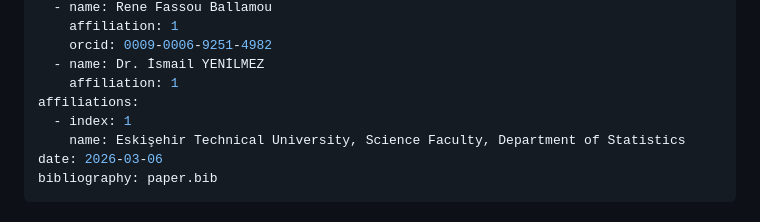
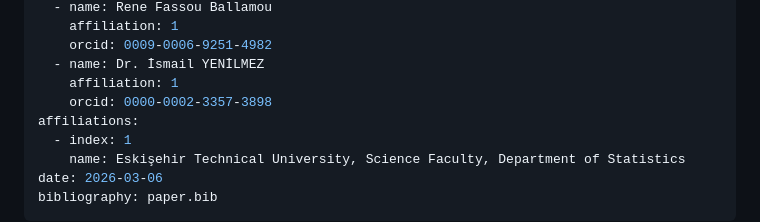
Before and after one commit to DescarteS96/MissingDataViz.jl, a Markdown page: paper.md, the part around the change. GitHub-like rendering.

Commit message:
Adding ORCID

```diff
--- a/paper.md
+++ b/paper.md
@@ -15,6 +15,7 @@ authors:
     orcid: 0009-0006-9251-4982
   - name: Dr. İsmail YENİLMEZ
     affiliation: 1
+    orcid: 0000-0002-3357-3898
 affiliations:
   - index: 1
     name: Eskişehir Technical University, Science Faculty, Department of Statistics
```
